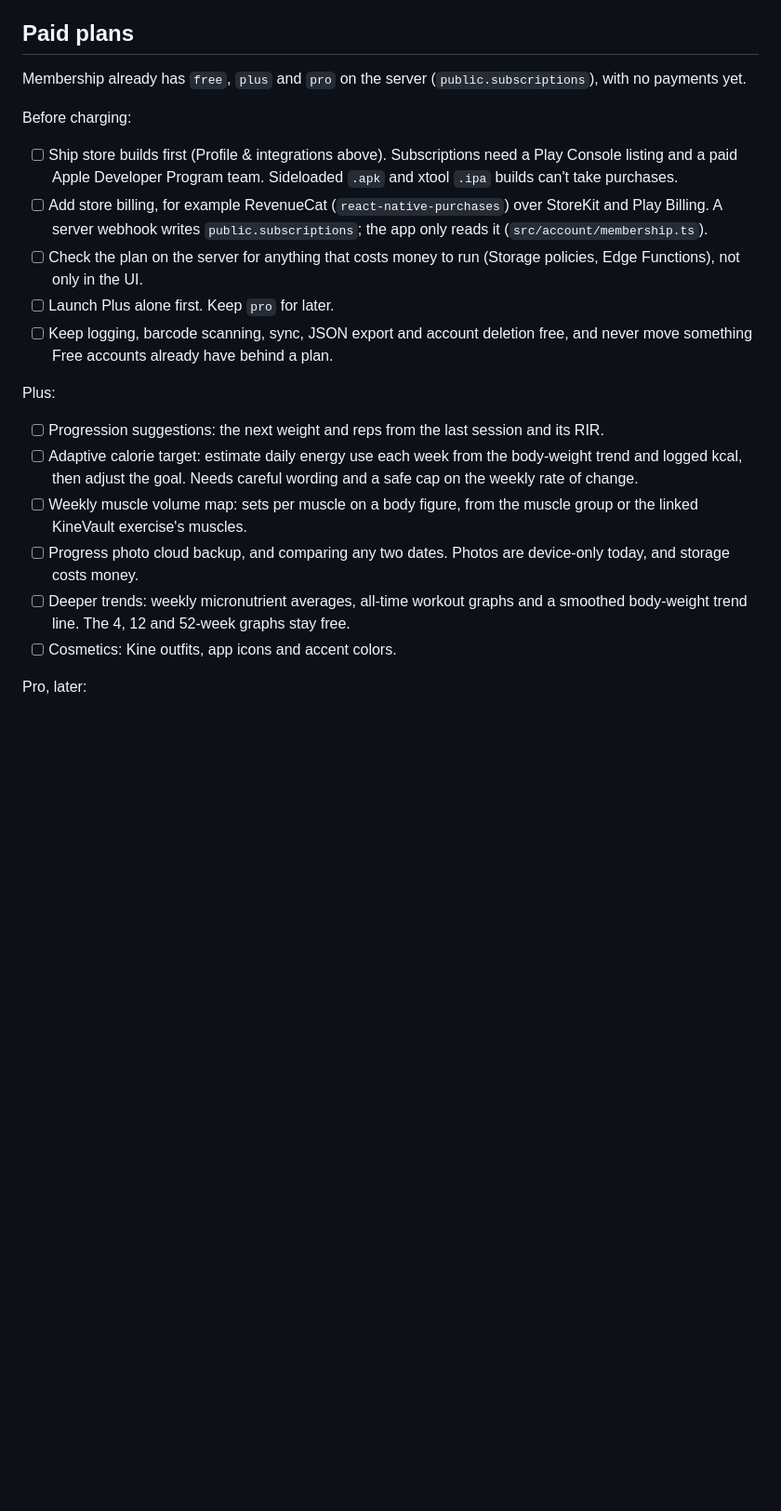
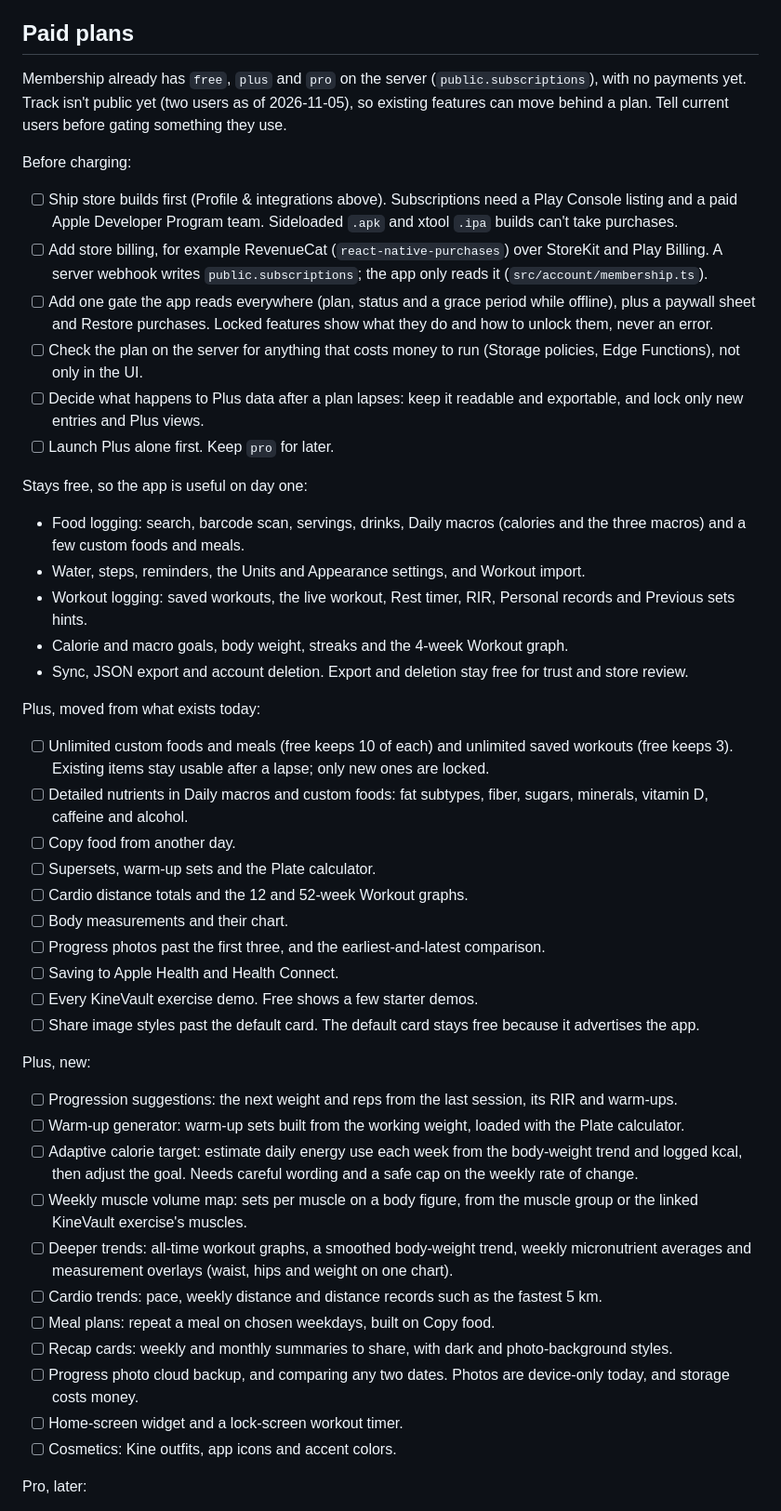
Before and after one commit to w0x7y/kinevault-app, a Markdown page: TODO.md, the part around the change. Shown at 93% size. GitHub-like rendering; blank space fills up the shorter version.

Commit message:
List every paid plan candidate, including features moving from Free

```diff
--- a/TODO.md
+++ b/TODO.md
@@ -74,23 +74,50 @@ This file is the single source of truth for project status. PRODUCT.md, README.m
 
 ## Paid plans
 
-Membership already has `free`, `plus` and `pro` on the server (`public.subscriptions`), with no payments yet.
+Membership already has `free`, `plus` and `pro` on the server (`public.subscriptions`), with no payments yet. Track isn't public yet (two users as of 2026-11-05), so existing features can move behind a plan. Tell current users before gating something they use.
 
 Before charging:
 
 - [ ] Ship store builds first (Profile & integrations above). Subscriptions need a Play Console listing and a paid Apple Developer Program team. Sideloaded `.apk` and xtool `.ipa` builds can't take purchases.
 - [ ] Add store billing, for example RevenueCat (`react-native-purchases`) over StoreKit and Play Billing. A server webhook writes `public.subscriptions`; the app only reads it (`src/account/membership.ts`).
+- [ ] Add one gate the app reads everywhere (plan, status and a grace period while offline), plus a paywall sheet and Restore purchases. Locked features show what they do and how to unlock them, never an error.
 - [ ] Check the plan on the server for anything that costs money to run (Storage policies, Edge Functions), not only in the UI.
+- [ ] Decide what happens to Plus data after a plan lapses: keep it readable and exportable, and lock only new entries and Plus views.
 - [ ] Launch Plus alone first. Keep `pro` for later.
-- [ ] Keep logging, barcode scanning, sync, JSON export and account deletion free, and never move something Free accounts already have behind a plan.
 
-Plus:
+Stays free, so the app is useful on day one:
 
-- [ ] Progression suggestions: the next weight and reps from the last session and its RIR.
+- Food logging: search, barcode scan, servings, drinks, Daily macros (calories and the three macros) and a few custom foods and meals.
+- Water, steps, reminders, the Units and Appearance settings, and Workout import.
+- Workout logging: saved workouts, the live workout, Rest timer, RIR, Personal records and Previous sets hints.
+- Calorie and macro goals, body weight, streaks and the 4-week Workout graph.
+- Sync, JSON export and account deletion. Export and deletion stay free for trust and store review.
+
+Plus, moved from what exists today:
+
+- [ ] Unlimited custom foods and meals (free keeps 10 of each) and unlimited saved workouts (free keeps 3). Existing items stay usable after a lapse; only new ones are locked.
+- [ ] Detailed nutrients in Daily macros and custom foods: fat subtypes, fiber, sugars, minerals, vitamin D, caffeine and alcohol.
+- [ ] Copy food from another day.
+- [ ] Supersets, warm-up sets and the Plate calculator.
+- [ ] Cardio distance totals and the 12 and 52-week Workout graphs.
+- [ ] Body measurements and their chart.
+- [ ] Progress photos past the first three, and the earliest-and-latest comparison.
+- [ ] Saving to Apple Health and Health Connect.
+- [ ] Every KineVault exercise demo. Free shows a few starter demos.
+- [ ] Share image styles past the default card. The default card stays free because it advertises the app.
+
+Plus, new:
+
+- [ ] Progression suggestions: the next weight and reps from the last session, its RIR and warm-ups.
+- [ ] Warm-up generator: warm-up sets built from the working weight, loaded with the Plate calculator.
 - [ ] Adaptive calorie target: estimate daily energy use each week from the body-weight trend and logged kcal, then adjust the goal. Needs careful wording and a safe cap on the weekly rate of change.
 - [ ] Weekly muscle volume map: sets per muscle on a body figure, from the muscle group or the linked KineVault exercise's muscles.
+- [ ] Deeper trends: all-time workout graphs, a smoothed body-weight trend, weekly micronutrient averages and measurement overlays (waist, hips and weight on one chart).
+- [ ] Cardio trends: pace, weekly distance and distance records such as the fastest 5 km.
+- [ ] Meal plans: repeat a meal on chosen weekdays, built on Copy food.
+- [ ] Recap cards: weekly and monthly summaries to share, with dark and photo-background styles.
 - [ ] Progress photo cloud backup, and comparing any two dates. Photos are device-only today, and storage costs money.
-- [ ] Deeper trends: weekly micronutrient averages, all-time workout graphs and a smoothed body-weight trend line. The 4, 12 and 52-week graphs stay free.
+- [ ] Home-screen widget and a lock-screen workout timer.
 - [ ] Cosmetics: Kine outfits, app icons and accent colors.
 
 Pro, later:
```
